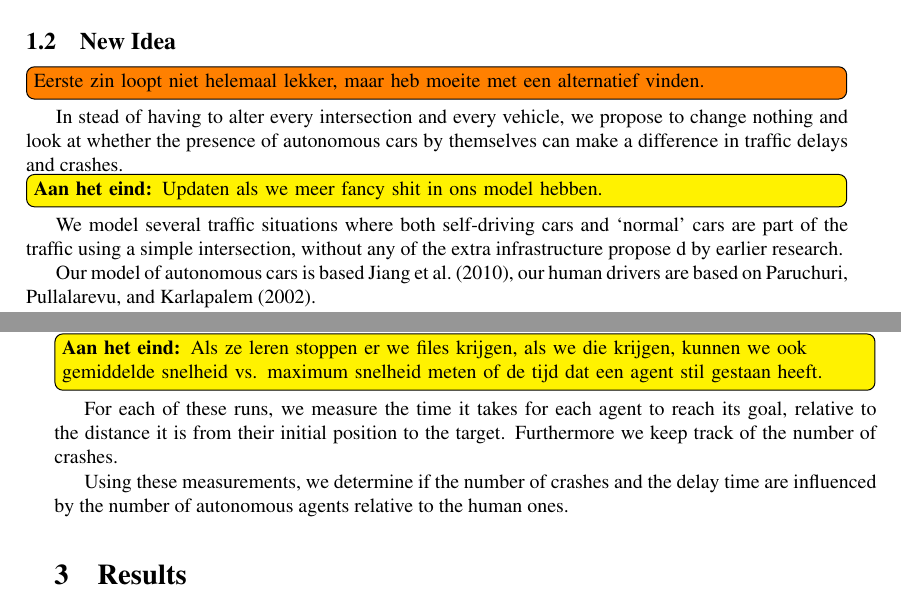
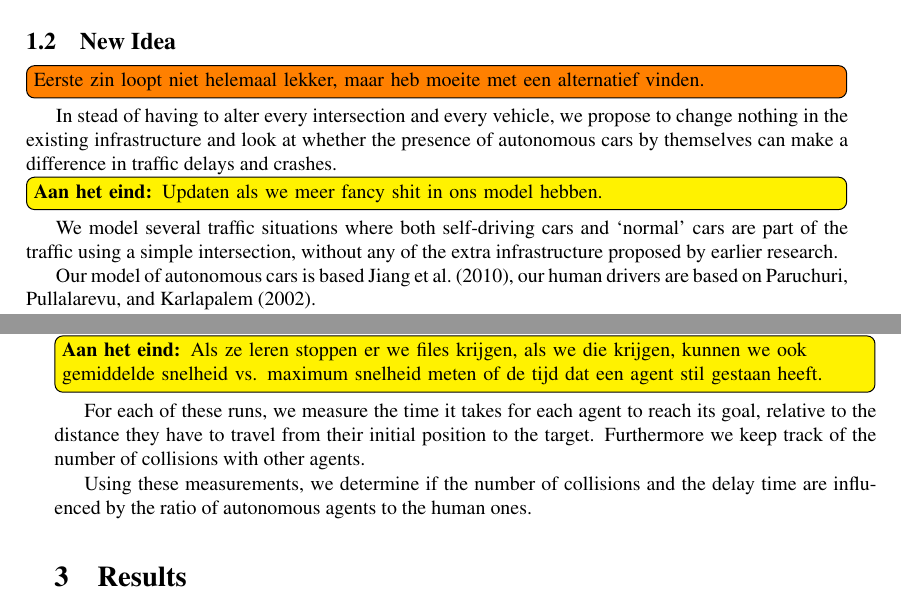
Before and after one commit to jelmervdl/dmas, a LaTeX paper (report/report.tex, which reads report/intro.tex, report/method.tex): two parts of pages 3 and 6 of 7, joined at a grey line, cut so that both start at the same text. Compiled offline with pdfLaTeX.

Commit message:
Being a bit more specific

```diff
--- a/report/intro.tex
+++ b/report/intro.tex
@@ -18,10 +18,10 @@ A future with self-driving cars is becoming more realistic. To fully benefit fro
 \subsection{New Idea}
 \label{sub:intro:new_idea}
 \algemeen{Eerste zin loopt niet helemaal lekker, maar heb moeite met een alternatief vinden.}
-In stead of having to alter every intersection and every vehicle, we propose to change nothing and look at whether the presence of autonomous cars by themselves can make a difference in traffic delays and crashes.
+In stead of having to alter every intersection and every vehicle, we propose to change nothing in the existing infrastructure and look at whether the presence of autonomous cars by themselves can make a difference in traffic delays and crashes.
 
 \later{Updaten als we meer fancy shit in ons model hebben.}
-We model several traffic situations where both self-driving cars and `normal' cars are part of the traffic using a simple intersection, without any of the extra infrastructure propose d by earlier research.
+We model several traffic situations where both self-driving cars and `normal' cars are part of the traffic using a simple intersection, without any of the extra infrastructure proposed by earlier research.
 
 % We start with a simple intersection where normal traffic rules apply. As we are further along in the project we will add more complex situations such as traffic lights and stop signals. Furthermore we might also look into different acceleration speeds for the `normal' cars and different drivers such as those proposed by \textcite{paruchuri2002multi}, or cars with (adaptive) cruise control.
 
--- a/report/method.tex
+++ b/report/method.tex
@@ -11,6 +11,6 @@ In this section we first discuss the design of our model, after which we explain
 To test if autonomous vehicles have an influence on traffic delays and crashes, we run the simulation multiple times, with different autonomous vehicle to human driver ratios.
 
 \later{Als ze leren stoppen er we files krijgen, als we die krijgen, kunnen we ook gemiddelde snelheid vs. maximum snelheid meten of de tijd dat een agent stil gestaan heeft.}
-For each of these runs, we measure the time it takes for each agent to reach its goal, relative to the distance it is from their initial position to the target. Furthermore we keep track of the number of crashes.
+For each of these runs, we measure the time it takes for each agent to reach its goal, relative to the distance they have to travel from their initial position to the target. Furthermore we keep track of the number of collisions with other agents.
 
-Using these measurements, we  determine if the number of crashes and the delay time are influenced by the number of autonomous agents relative to the human ones.
+Using these measurements, we  determine if the number of collisions and the delay time are influenced by the ratio of autonomous agents to the human ones.
```
